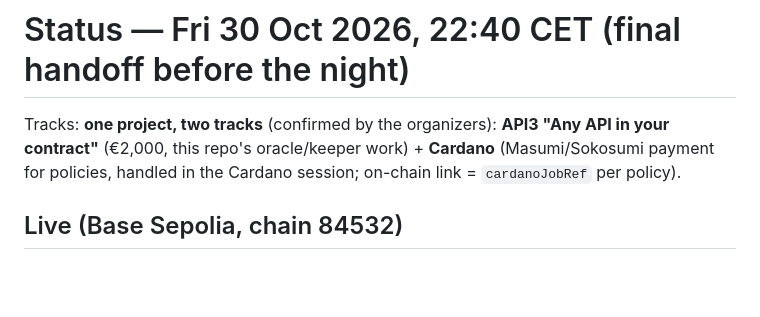
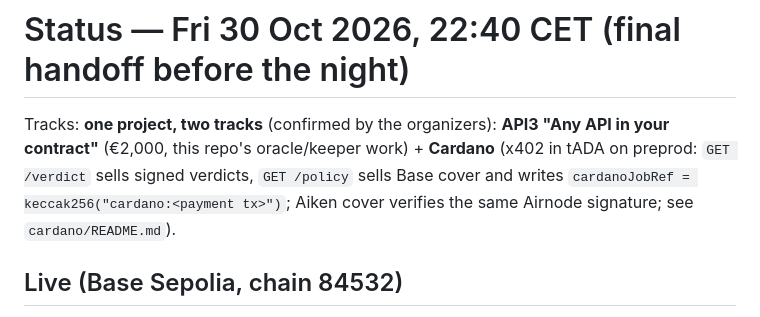
Before and after one commit to womp-maindev/aeroguard, a Markdown page: docs/STATUS.md, the part around the change. Drawn GitHub-style; blank space fills up the shorter version.

```diff
--- a/docs/STATUS.md
+++ b/docs/STATUS.md
@@ -1,6 +1,6 @@
 # Status — Fri 30 Oct 2026, 22:40 CET (final handoff before the night)
 
-Tracks: **one project, two tracks** (confirmed by the organizers): **API3 "Any API in your contract"** (€2,000, this repo's oracle/keeper work) + **Cardano** (Masumi/Sokosumi payment for policies, handled in the Cardano session; on-chain link = `cardanoJobRef` per policy).
+Tracks: **one project, two tracks** (confirmed by the organizers): **API3 "Any API in your contract"** (€2,000, this repo's oracle/keeper work) + **Cardano** (x402 in tADA on preprod: `GET /verdict` sells signed verdicts, `GET /policy` sells Base cover and writes `cardanoJobRef = keccak256("cardano:<payment tx>")`; Aiken cover verifies the same Airnode signature; see `cardano/README.md`).
 
 ## Live (Base Sepolia, chain 84532)
 - FlightDelayCover `0x257054204c4Cd43846C4553eBe6D709841980a80` (Sourcify-verified). Owner/keeper wallet `0xd9b446FbC743f2D592b8699fbfC80443af00Be24`.
```
Also changed, not shown: docs/PITCH.md (+7 -1 lines).
